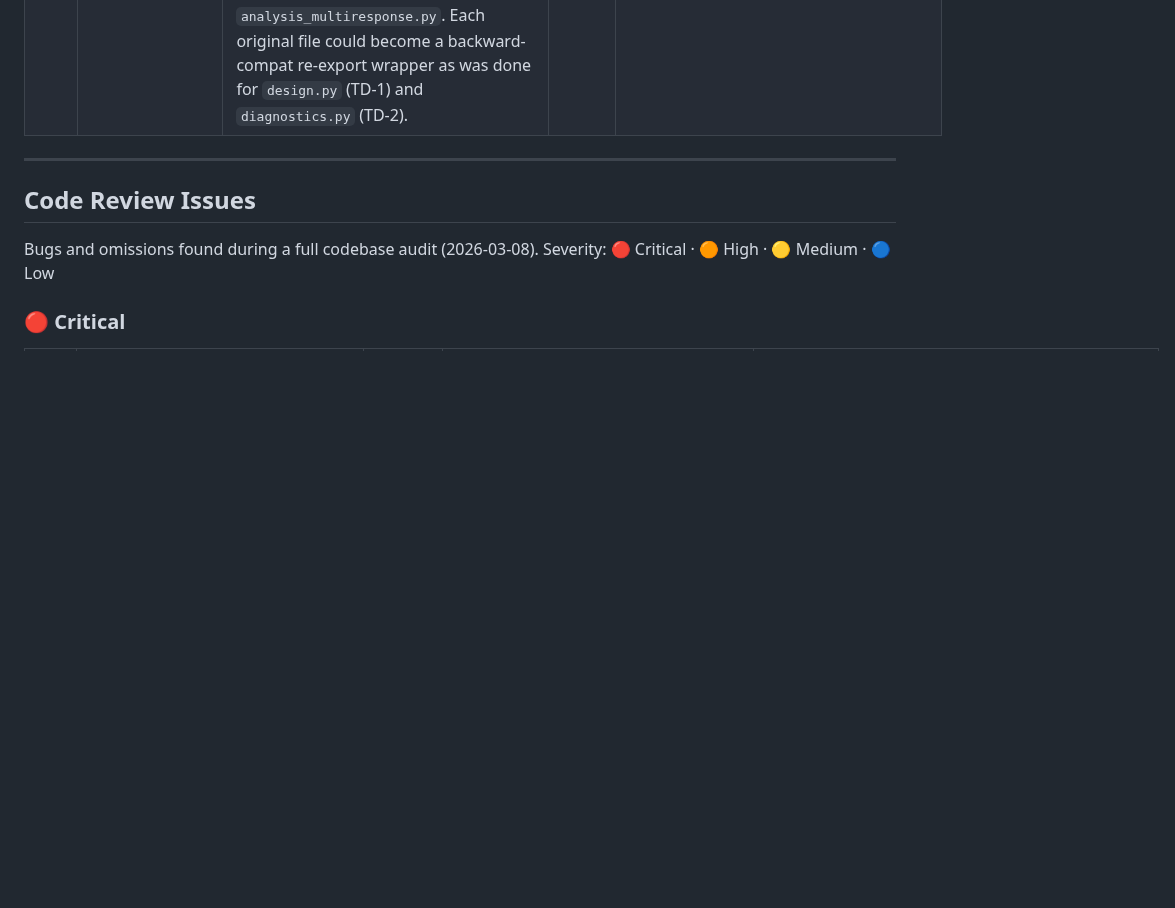
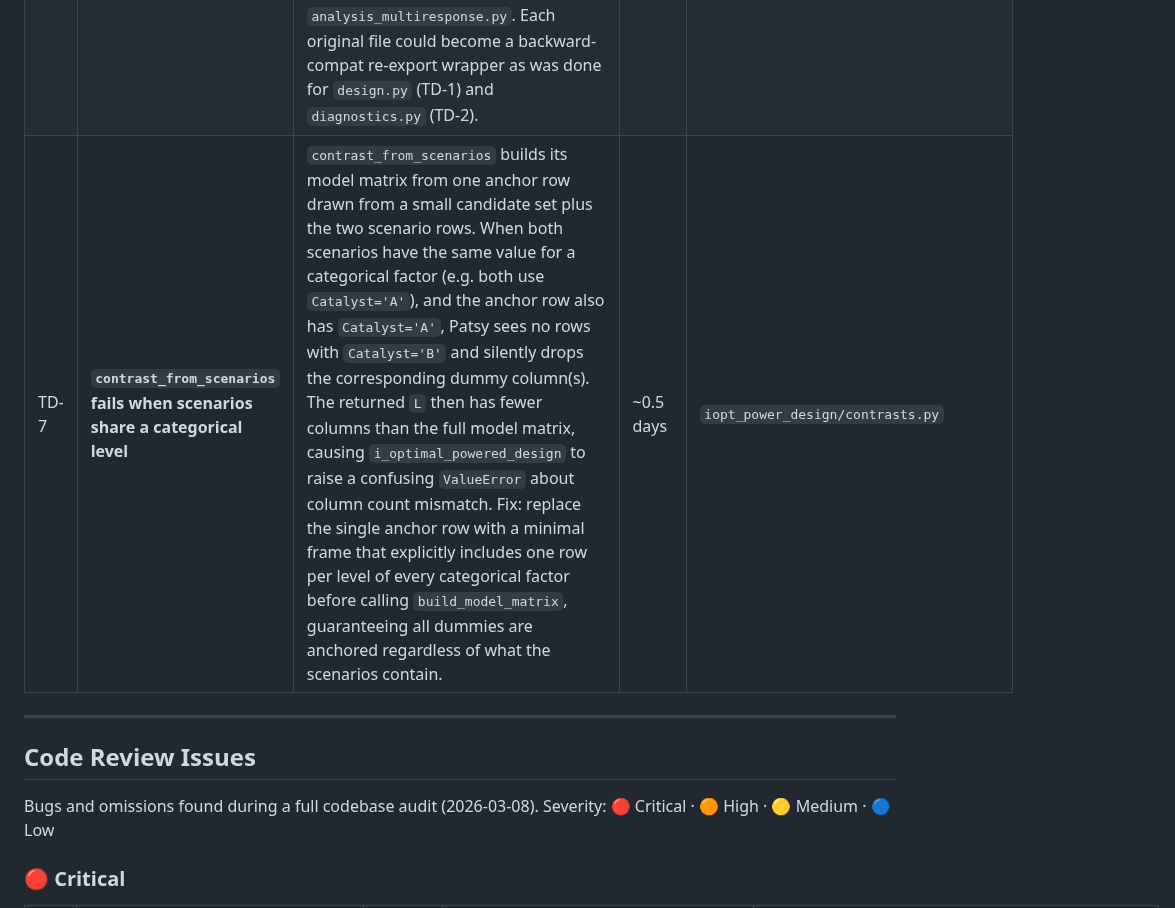
Before and after one commit to mbagalman/lattice-doe, a Markdown page: ENHANCEMENTS.md, the part around the change. Drawn GitHub-style; blank space fills up the shorter version.

Commit message:
fix(TD-7): document contrast_from_scenarios categorical anchor bug
contrast_from_scenarios uses a single anchor row from build_candidate.
When both scenarios share the same categorical level and the anchor row
also has that level, Patsy drops the other dummies, returning an L with
too few columns. Tracked as TD-7 with root cause and recommended fix.

Discovered while verifying Chapter 3 worked examples in user-guide.md.

Co-Authored-By: Claude Sonnet 4.6 <noreply@anthropic.com>

```diff
--- a/ENHANCEMENTS.md
+++ b/ENHANCEMENTS.md
@@ -89,6 +89,7 @@ Internal improvements with no user-visible behavior change. Worthwhile for maint
 | ~~TD-4~~ | ~~**Shared request/config translation layer (AR-1)**~~ | **Done.** Introduced `iopt_power_design/_request_builder.py` with five builder functions (`build_power_cfg`, `build_split_plot_opts`, `build_design_opts`, `build_response_spec`, `build_multi_response`). Each accepts a normalised Python dict and an `error_cls` parameter so callers receive their native exception type. Migrated four interfaces: `sheets.py`, `excel_template.py`, `cli.py`, and `app/pages/3_Run_Results.py`. `api_server/serialization.py` excluded — already a clean Pydantic→dataclass adapter with ASGI-specific concerns. 82 new tests in `tests/test_request_builder.py`; all existing tests continue to pass. | Done | `iopt_power_design/_request_builder.py` (new), `sheets.py`, `excel_template.py`, `cli.py`, `app/pages/3_Run_Results.py`, `tests/test_request_builder.py` |
 | TD-5 | **Deduplicate Sheets / Excel connector logic (AR-2)** | `sheets.py` (~1,275 lines) and `excel_template.py` (~959 lines) implement near-parallel sentinel-based parse → build → write flows. Every new config option requires synchronized edits in both files. Recommended fix: extract a storage-backend-agnostic `_connector_core.py` module with a shared `parse_connector_config(rows)` function and shared response/result export helpers; let each connector provide only the backend-specific cell read/write mechanics. This is a contained refactor and should be done before the next major feature that touches both connectors. | ~2–3 days | `sheets.py`, `excel_template.py` |
 | TD-6 | **Split large orchestration modules (AR-3)** | `api.py` (1,584 lines), `analysis.py` (1,925 lines), and `iopt_search.py` (1,795 lines) are large enough to make continued feature additions harder to reason about and test. Not broken, but approaching the size where splits pay off. Suggested decomposition: `api_single.py` + `api_multiresponse.py`; `analysis_curves.py` + `analysis_sensitivity.py` + `analysis_multiresponse.py`. Each original file could become a backward-compat re-export wrapper as was done for `design.py` (TD-1) and `diagnostics.py` (TD-2). | ~3–4 days | `api.py`, `analysis.py`, `iopt_search.py` |
+| TD-7 | **`contrast_from_scenarios` fails when scenarios share a categorical level** | `contrast_from_scenarios` builds its model matrix from one anchor row drawn from a small candidate set plus the two scenario rows. When both scenarios have the same value for a categorical factor (e.g. both use `Catalyst='A'`), and the anchor row also has `Catalyst='A'`, Patsy sees no rows with `Catalyst='B'` and silently drops the corresponding dummy column(s). The returned `L` then has fewer columns than the full model matrix, causing `i_optimal_powered_design` to raise a confusing `ValueError` about column count mismatch. Fix: replace the single anchor row with a minimal frame that explicitly includes one row per level of every categorical factor before calling `build_model_matrix`, guaranteeing all dummies are anchored regardless of what the scenarios contain. | ~0.5 days | `iopt_power_design/contrasts.py` |
 
 ---
 
```
